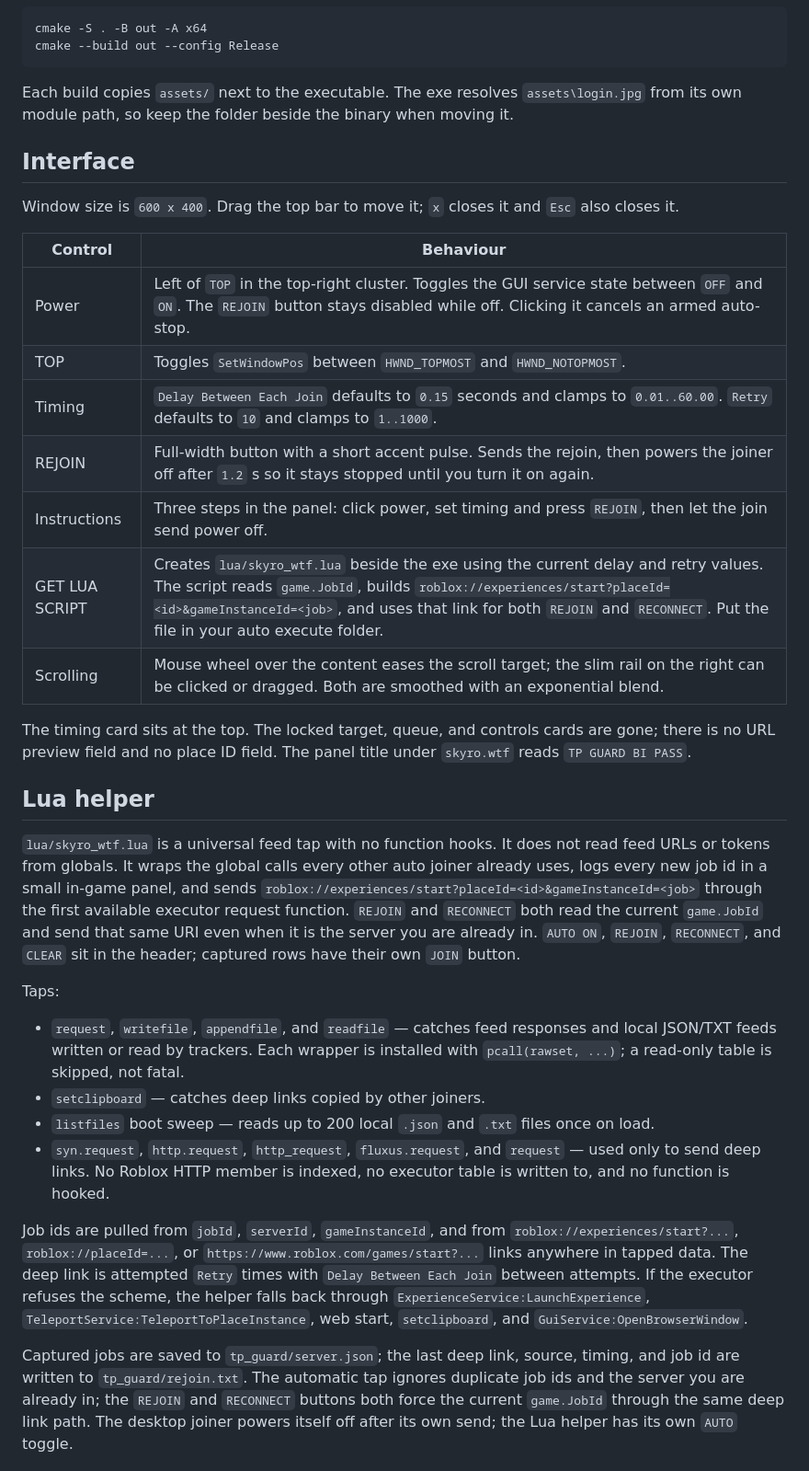
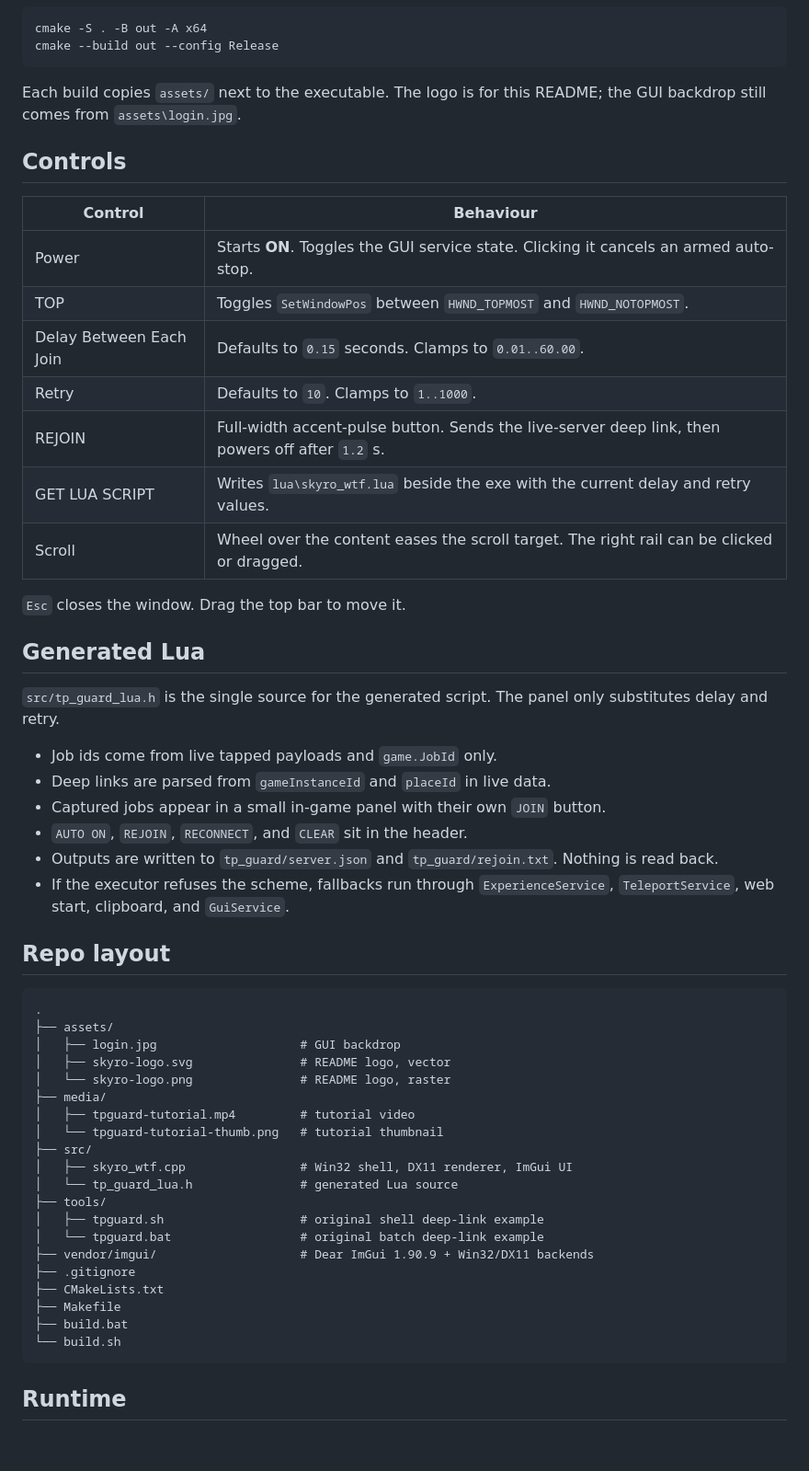
Before and after one commit to skyr0cc/tpguard-bypass, a Markdown page: README.md, the part around one of its changes. Shown at 92% size. Rendered like a GitHub page; blank space fills up the shorter version.

````diff
--- a/README.md
+++ b/README.md
@@ -53,36 +48,57 @@ cmake -S . -B out -A x64
 cmake --build out --config Release
 ```
 
-Each build copies `assets/` next to the executable. The exe resolves `assets\login.jpg` from its own module path, so keep the folder beside the binary when moving it.
+Each build copies `assets/` next to the executable. The logo is for this README; the GUI backdrop still comes from `assets\login.jpg`.
 
-## Interface
-
-Window size is `600 x 400`. Drag the top bar to move it; `x` closes it and `Esc` also closes it.
+## Controls
 
 | Control | Behaviour |
 | --- | --- |
-| Power | Left of `TOP` in the top-right cluster. Toggles the GUI service state between `OFF` and `ON`. The `REJOIN` button stays disabled while off. Clicking it cancels an armed auto-stop. |
+| Power | Starts **ON**. Toggles the GUI service state. Clicking it cancels an armed auto-stop. |
 | TOP | Toggles `SetWindowPos` between `HWND_TOPMOST` and `HWND_NOTOPMOST`. |
-| Timing | `Delay Between Each Join` defaults to `0.15` seconds and clamps to `0.01..60.00`. `Retry` defaults to `10` and clamps to `1..1000`. |
-| REJOIN | Full-width button with a short accent pulse. Sends the rejoin, then powers the joiner off after `1.2` s so it stays stopped until you turn it on again. |
-| Instructions | Three steps in the panel: click power, set timing and press `REJOIN`, then let the join send power off. |
-| GET LUA SCRIPT | Creates `lua/skyro_wtf.lua` beside the exe using the current delay and retry values. The script reads `game.JobId`, builds `roblox://experiences/start?placeId=<id>&gameInstanceId=<job>`, and uses that link for both `REJOIN` and `RECONNECT`. Put the file in your auto execute folder. |
-| Scrolling | Mouse wheel over the content eases the scroll target; the slim rail on the right can be clicked or dragged. Both are smoothed with an exponential blend. |
+| Delay Between Each Join | Defaults to `0.15` seconds. Clamps to `0.01..60.00`. |
+| Retry | Defaults to `10`. Clamps to `1..1000`. |
+| REJOIN | Full-width accent-pulse button. Sends the live-server deep link, then powers off after `1.2` s. |
+| GET LUA SCRIPT | Writes `lua\skyro_wtf.lua` beside the exe with the current delay and retry values. |
+| Scroll | Wheel over the content eases the scroll target. The right rail can be clicked or dragged. |
 
-The timing card sits at the top. The locked target, queue, and controls cards are gone; there is no URL preview field and no place ID field. The panel title under `skyro.wtf` reads `TP GUARD BI PASS`.
+`Esc` closes the window. Drag the top bar to move it.
 
-## Lua helper
+## Generated Lua
 
-`lua/skyro_wtf.lua` is a universal feed tap with no function hooks. It does not read feed URLs or tokens from globals. It wraps the global calls every other auto joiner already uses, logs every new job id in a small in-game panel, and sends `roblox://experiences/start?placeId=<id>&gameInstanceId=<job>` through the first available executor request function. `REJOIN` and `RECONNECT` both read the current `game.JobId` and send that same URI even when it is the server you are already in. `AUTO ON`, `REJOIN`, `RECONNECT`, and `CLEAR` sit in the header; captured rows have their own `JOIN` button.
+`src/tp_guard_lua.h` is the single source for the generated script. The panel only substitutes delay and retry.
 
-Taps:
+- Job ids come from live tapped payloads and `game.JobId` only.
+- Deep links are parsed from `gameInstanceId` and `placeId` in live data.
+- Captured jobs appear in a small in-game panel with their own `JOIN` button.
+- `AUTO ON`, `REJOIN`, `RECONNECT`, and `CLEAR` sit in the header.
+- Outputs are written to `tp_guard/server.json` and `tp_guard/rejoin.txt`. Nothing is read back.
+- If the executor refuses the scheme, fallbacks run through `ExperienceService`, `TeleportService`, web start, clipboard, and `GuiService`.
 
-- `request`, `writefile`, `appendfile`, and `readfile` — catches feed responses and local JSON/TXT feeds written or read by trackers. Each wrapper is installed with `pcall(rawset, ...)`; a read-only table is skipped, not fatal.
-- `setclipboard` — catches deep links copied by other joiners.
-- `listfiles` boot sweep — reads up to 200 local `.json` and `.txt` files once on load.
-- `syn.request`, `http.request`, `http_request`, `fluxus.request`, and `request` — used only to send deep links. No Roblox HTTP member is indexed, no executor table is written to, and no function is hooked.
+## Repo layout
 
-Job ids are pulled from `jobId`, `serverId`, `gameInstanceId`, and from `roblox://experiences/start?...`, `roblox://placeId=...`, or `https://www.roblox.com/games/start?...` links anywhere in tapped data. The deep link is attempted `Retry` times with `Delay Between Each Join` between attempts. If the executor refuses the scheme, the helper falls back through `ExperienceService:LaunchExperience`, `TeleportService:TeleportToPlaceInstance`, web start, `setclipboard`, and `GuiService:OpenBrowserWindow`.
+```text
+.
+├── assets/
+│   ├── login.jpg                    # GUI backdrop
+│   ├── skyro-logo.svg               # README logo, vector
+│   └── skyro-logo.png               # README logo, raster
+├── media/
+│   ├── tpguard-tutorial.mp4         # tutorial video
+│   └── tpguard-tutorial-thumb.png   # tutorial thumbnail
+├── src/
+│   ├── skyro_wtf.cpp                # Win32 shell, DX11 renderer, ImGui UI
+│   └── tp_guard_lua.h               # generated Lua source
+├── tools/
+│   ├── tpguard.sh                   # original shell deep-link example
+│   └── tpguard.bat                  # original batch deep-link example
+├── vendor/imgui/                    # Dear ImGui 1.90.9 + Win32/DX11 backends
+├── .gitignore
+├── CMakeLists.txt
+├── Makefile
+├── build.bat
+└── build.sh
+```
 
-Captured jobs are saved to `tp_guard/server.json`; the last deep link, source, timing, and job id are written to `tp_guard/rejoin.txt`. The automatic tap ignores duplicate job ids and the server you are already in; the `REJOIN` and `RECONNECT` buttons both force the current `game.JobId` through the same deep link path. The desktop joiner powers itself off after its own send; the Lua helper has its own `AUTO` toggle.
+## Runtime
 
````
Also changed, not shown: other parts of README.md (+24 -48 lines), assets/skyro-logo.png (added), media/tpguard-tutorial-thumb.png (added), 5 other files.
